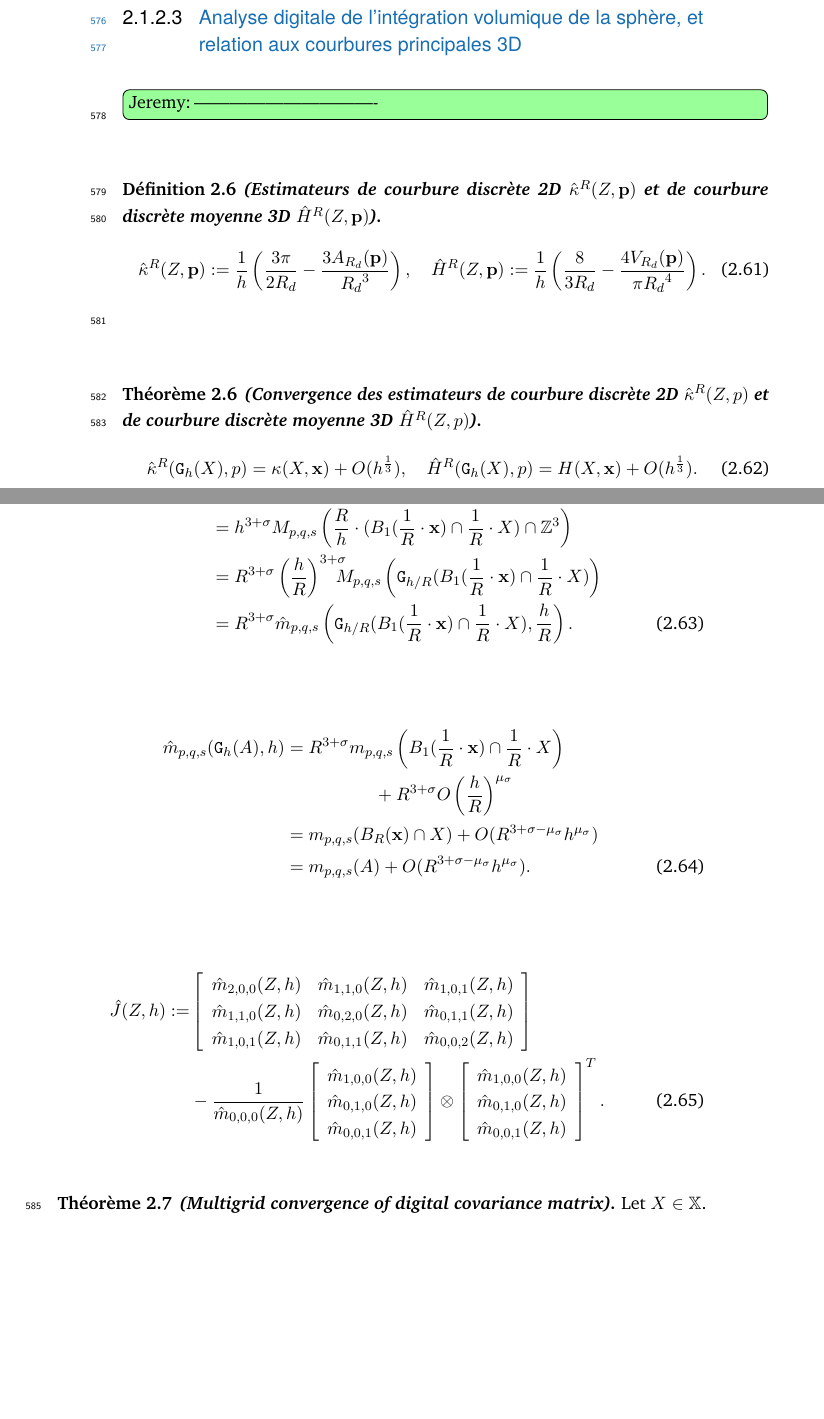
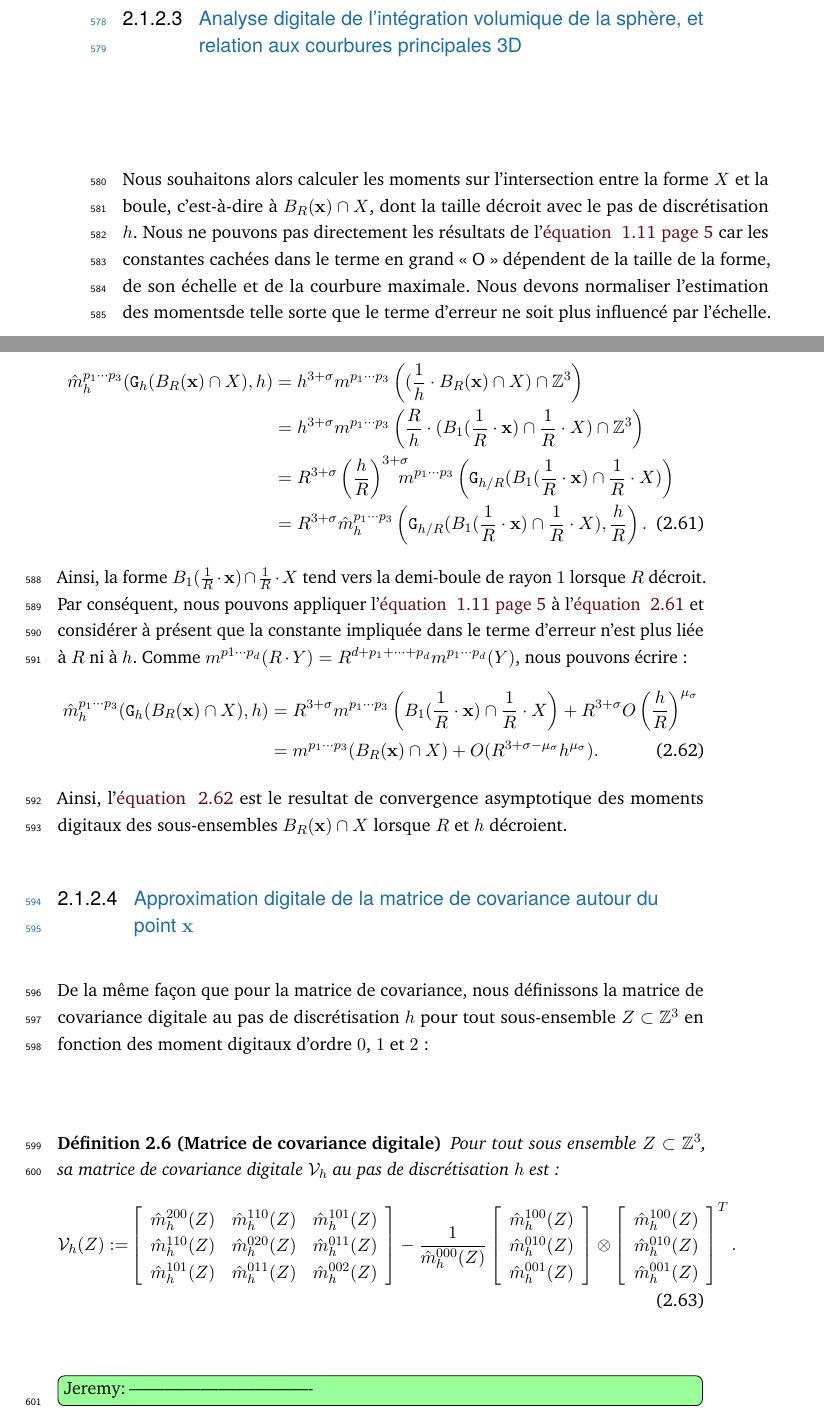
Before and after one commit to jlevallois/PhD-Thesis, a LaTeX thesis (main.tex, which reads content/chapter-estimators.tex): two parts of pages 33 and 34 of 38, joined at a grey line, cut so that both start at the same text, the shorter picture padded with empty space. Compiled offline with pdfLaTeX.

Commit message:
Estimators: definition of digital moments + convergence and definition of digital covariance matrix

```diff
--- a/content/chapter-estimators.tex
+++ b/content/chapter-estimators.tex
@@ -849,8 +849,89 @@ savons que $\alpha'=1$ grâce à la relation $\vt \le \frac{\sqrt{2}}{2}h$, $\ga
 \subsubsection{Analyse digitale de l'intégration volumique de la sphère, et
 relation aux courbures principales 3D}
 %
-
-
+Nous souhaitons alors calculer les moments sur l'intersection entre la forme
+$\Shape$ et la boule, \cad à $\Ball{R}{\vx} \cap \Shape$, dont la taille décroit
+avec le pas de discrétisation $h$. Nous ne pouvons pas directement les résultats
+de l'\RefEquation{eq:MomentsByCounting-conv} car les constantes cachées dans le
+terme en grand « O » dépendent de la taille de la forme, de son échelle et de la
+courbure maximale. Nous devons normaliser l'estimation des momentsde telle sorte
+que le terme d'erreur ne soit plus influencé par l'échelle. Comme en 2D, cela
+revient à se rapporter à la sphère unité. Pour plus de lisibilité, nous noterons
+$\sigma = p_1 + \cdots + p_3$ :
+%
+\begin{align} \label{eq:MomentsOnUnitaryBall}
+%
+  \DMom{p_1 \cdots p_3}{h}(\DigF{\Ball{R}{\vx} \cap \Shape}{h},h) &= h^{3+\sigma}\Mom{p_1 \cdots p_3}\left
+  ( (\frac{1}{h} \cdot \Ball{R}{\vx} \cap \Shape) \cap \Z^3 \right) \nonumber \\
+  &= h^{3+{\sigma}} \Mom{p_1 \cdots p_3}\left( \frac{R}{h}\cdot(
+  \Ball{1}{\frac{1}{R} \cdot \vx} \cap \frac{1}{R} \cdot \Shape) \cap \Z^3 \right) \nonumber \\
+  &= R^{3+{\sigma}} \left( \frac{h}{R} \right)^{3+{\sigma}} \hspace{-0.3cm} \Mom{p_1 \cdots p_3} \left( \DigF{ \Ball{1}{\frac{1}{R}\cdot \vx}\cap\frac{1}{R}\cdot \Shape}{h/R} \right) \nonumber\\
+  &= R^{3+{\sigma}}\DMom{p_1 \cdots p_3}{h}\left( \DigF{ \Ball{1}{\frac{1}{R}\cdot \vx}\cap\frac{1}{R}\cdot \Shape}{h/R}, {\frac{h}{R}} \right).
+%
+\end{align}
+%
+Ainsi, la forme $\Ball{1}{\frac{1}{R} \cdot \vx}\cap\frac{1}{R}\cdot \Shape$
+tend vers la demi-boule de rayon $1$ lorsque $R$ décroit. Par conséquent, nous
+pouvons appliquer l'\RefEquation{eq:MomentsByCounting-conv} à
+l'\RefEquation{eq:MomentsOnUnitaryBall} et considérer à présent que la constante
+impliquée dans le terme d'erreur n'est plus liée à $R$ ni à $h$. Comme $\Mom{p1
+\cdots p_d}(R \cdot Y) = R^{d+p_1+\cdots+p_d} \Mom{p_1 \cdots p_d}(Y)$, nous
+pouvons écrire :
+%
+\begin{align} \label{eq:MomentsOnUnitaryBall-conv}
+%
+  \DMom{p_1 \cdots p_3}{h}(\DigF{\Ball{R}{\vx} \cap \Shape}{h},h) &= R^{3+\sigma}
+  \Mom{p_1 \cdots p_3}\left( \Ball{1}{\frac{1}{R}\cdot \vx} \cap \frac{1}{R}\cdot \Shape
+  \right) + R^{3+\sigma} O \left( \frac{h}{R} \right)^{\mu_{{\sigma}}}  \nonumber \\
+   &= \Mom{p_1 \cdots p_3}( \Ball{R}{\vx} \cap \Shape ) + O( R^{3+{\sigma}-\mu_\sigma} h^{\mu_\sigma}).
+%
+\end{align}
+%
+Ainsi, l'\RefEquation{eq:MomentsOnUnitaryBall-conv} est le resultat de
+convergence asymptotique des moments digitaux des sous-ensembles $\Ball{R}{\vx}
+\cap \Shape$ lorsque $R$ et $h$ décroient.
+%
+\subsubsection{Approximation digitale de la matrice de covariance autour du point $\vx$}
+%
+De la même façon que pour la matrice de covariance, nous définissons la matrice
+de covariance digitale au pas de discrétisation $h$ pour tout sous-ensemble
+$\DigShape \subset \Z^3$ en fonction des moment digitaux d'ordre $0$, $1$ et $2$ :
+%
+\begin{definition}[Matrice de covariance digitale] \label{def:DigCovMatrix-def}
+%
+  Pour tout sous ensemble $\DigShape \subset \Z^3$, sa matrice de covariance
+  digitale $\DCov{h}$ au pas de discrétisation $h$ est :
+%
+  \begin{align}
+%
+    \DCov{h}(Z) \EqDef &\left\lbrack
+        \begin{array}{ccc}
+          \DMom{200}{h}(\DigShape) & \DMom{110}{h}(\DigShape) & \DMom{101}{h}(\DigShape)\\
+          \DMom{110}{h}(\DigShape) & \DMom{020}{h}(\DigShape) & \DMom{011}{h}(\DigShape)\\
+          \DMom{101}{h}(\DigShape) & \DMom{011}{h}(\DigShape) & \DMom{002}{h}(\DigShape)
+        \end{array}
+        \right\rbrack
+        - \frac{1}{\DMom{000}{h}(\DigShape)}
+        \left\lbrack
+        \begin{array}{c}
+          \DMom{100}{h}(\DigShape) \\
+          \DMom{010}{h}(\DigShape) \\
+          \DMom{001}{h}(\DigShape) \\
+        \end{array}
+        \right\rbrack
+        \otimes
+        \left\lbrack
+        \begin{array}{c}
+          \DMom{100}{h}(\DigShape) \\
+          \DMom{010}{h}(\DigShape) \\
+          \DMom{001}{h}(\DigShape) \\
+        \end{array}
+        \right\rbrack^T.
+%
+  \end{align}
+%
+\end{definition}
+%
 \todoInlineJeremy{-------------------------------}
 % \todoInlineJeremy{-------------------------------}
 % \todoInlineJeremy{-------------------------------}
@@ -863,18 +944,3 @@ relation aux courbures principales 3D}
 % \todoInlineJeremy{-------------------------------}
 % \vxH \in \Bd{\Body{\DSh}{h}}
 
-\begin{definition}{\textbf{(Estimateurs de courbure discrète 2D $\CurvH{R}(\DigShape,\vp)$ et de courbure discrète moyenne 3D $\MeanCurvH{R}(\DigShape,\vp)$).}}
-  \begin{equation}
-    \CurvH{R}(\DigShape,\vp) \EqDef \frac{1}{h} \left( \frac{3 \pi}{2 R_d}
-     - \frac{3 A_{R_d}(\vp)}{{R_d}^3} \right),
-     \quad \MeanCurvH{R}(\DigShape,\vp) \EqDef \frac{1}{h} \left( \frac{8}{3 R_d}
-      - \frac{4V_{R_d}(\vp)}{{\pi R_d}^4} \right).
-  \end{equation}
-  \label{def:ii-2d-3d-mean}
-\end{definition}
-
-\begin{theorem}{\textbf{(Convergence des estimateurs de courbure discrète 2D $\CurvH{R}(Z,p)$ et de courbure discrète moyenne 3D $\MeanCurvH{R}(Z,p)$).}}
-  \begin{equation}
-    \CurvH{R}(\DSh,p) = \Curv(\Shape,\vx) + O(h^{\frac{1}{3}}),
-    \quad \MeanCurvH{R}(\DSh,p) = \MeanCurv(\Shape,\vx) + O(h^{\frac{1}{3}}).
-  \end{equation}
@@ -886,39 +947,3 @@ relation aux courbures principales 3D}
-  \hat{m}_{p,q,s}(&\DigF{A}{h},h) = h^{3+{\sigma}}M_{p,q,s}\left
-  ( (\frac{1}{h} \cdot \Ball{R}{\vx} \cap \Shape) \cap \Z^3 \right) \nonumber \\
-  & = h^{3+{\sigma}} M_{p,q,s}\left( \frac{R}{h}\cdot(
-  \Ball{1}{\frac{1}{R} \cdot \vx} \cap \frac{1}{R} \cdot \Shape) \cap \Z^3 \right) \nonumber \\
-  &= R^{3+{\sigma}} \left( \frac{h}{R} \right)^{3+{\sigma}} \hspace{-0.3cm} M_{p,q,s} \left( \DigF{ B_1(\frac{1}{R}\cdot \vx)\cap\frac{1}{R}\cdot \Shape}{h/R} \right) \nonumber\\
-&= R^{3+{\sigma}}\hat{m}_{p,q,s}\left( \DigF{ B_1(\frac{1}{R}\cdot \vx)\cap\frac{1}{R}\cdot \Shape}{h/R}, {\frac{h}{R}} \right).\label{eq:fin}
-\end{align}
-
-\begin{align}
-\hat{m}_{p,q,s}(\DigF{A}{h},h) &= R^{3+{\sigma}}
-m_{p,q,s}\left( \Ball{1}{\frac{1}{R}\cdot \vx} \cap \frac{1}{R}\cdot \Shape
-\right) \nonumber\\&\quad\quad\quad\quad\quad+  R^{3+{\sigma}}
-O \left( \frac{h}{R} \right)^{\mu_{{\sigma}}}  \nonumber \\
- &= m_{p,q,s}( \Ball{R}{\vx} \cap \Shape ) + O( R^{3+{\sigma}-\mu_{{\sigma}}} h^{\mu_{{\sigma}}}) \nonumber \\
- &= m_{p,q,s}( A ) + O( R^{3+{\sigma}-\mu_{{\sigma}}} h^{\mu_{{\sigma}}}).\label{eq:conv-digital-moment}
-\end{align}
-
-
-\begin{align}
-  \hat{J}( \DigShape,h )\EqDef & \left [
-    \begin{array}{ccc}
-      \hat{m}_{2,0,0}(\DigShape,h) &       \hat{m}_{1,1,0}(\DigShape,h) &      \hat{m}_{1,0,1}(\DigShape,h)\\
-      \hat{m}_{1,1,0}(\DigShape,h) &   \hat{m}_{0,2,0}(\DigShape,h) &      \hat{m}_{0,1,1}(\DigShape,h)\\
-      \hat{m}_{1,0,1}(\DigShape,h) & \hat{m}_{0,1,1}(\DigShape,h)  & \hat{m}_{0,0,2}(\DigShape,h)
-    \end{array}
-    \right ] \nonumber\\
-  & -\frac{1}{\hat{m}_{0,0,0}(\DigShape,h)}
-  \left [ \begin{array}{c}
-      \hat{m}_{1,0,0}(\DigShape,h) \\ \hat{m}_{0,1,0}(\DigShape,h) \\ \hat{m}_{0,0,1}(\DigShape,h)\\
-    \end{array} \right ]
-  \otimes
-  \left [ \begin{array}{c}
-      \hat{m}_{1,0,0}(\DigShape,h) \\ \hat{m}_{0,1,0}(\DigShape,h) \\ \hat{m}_{0,0,1}(\DigShape,h)\\
-    \end{array} \right ]^T.
-\label{def:digital-covariance-matrix}
-\end{align}
 
 \begin{theorem}{\textbf{(Multigrid convergence of digital covariance matrix).}}
   \label{thm:conv-cov-matrix}
```
Also changed, not shown: content/chapter-estimators.tex (63 more changed lines).
